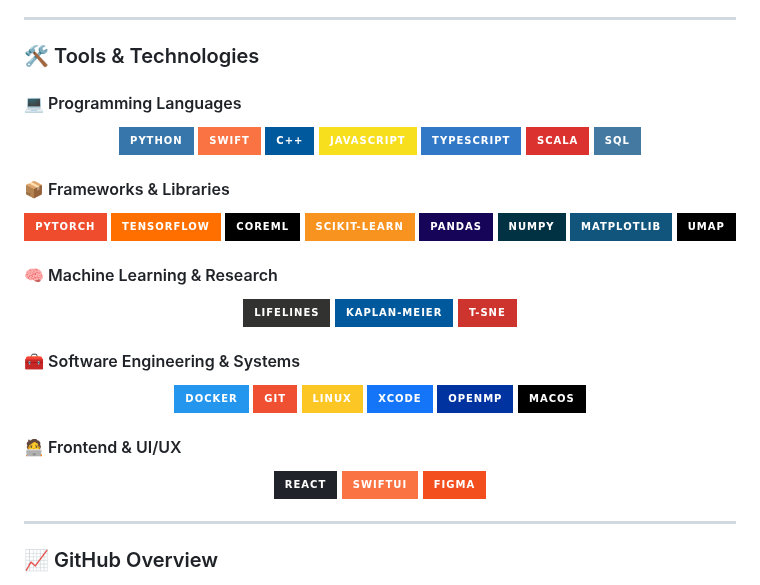
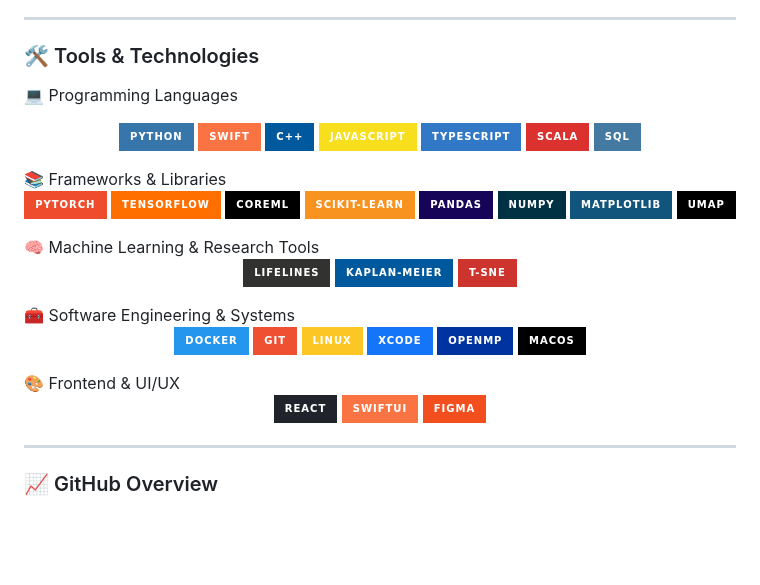
Before and after one commit to Atahanka/Atahanka, a Markdown page: README.md, the part around the change. Drawn GitHub-style; badges without logos; blank space fills up the shorter version.

```diff
--- a/README.md
+++ b/README.md
@@ -70,52 +70,16 @@ An analytical approach to approximate ∑p ≤ n p using enhanced integral bound
 
 ### 🛠 Tools & Technologies
 
-#### 💻 Programming Languages
-<p align="center">
-  <img src="https://img.shields.io/badge/Python-3776AB?style=for-the-badge&logo=python&logoColor=white"/>
-  <img src="https://img.shields.io/badge/Swift-FA7343?style=for-the-badge&logo=swift&logoColor=white"/>
-  <img src="https://img.shields.io/badge/C++-00599C?style=for-the-badge&logo=c%2B%2B&logoColor=white"/>
-  <img src="https://img.shields.io/badge/JavaScript-F7DF1E?style=for-the-badge&logo=javascript&logoColor=black"/>
-  <img src="https://img.shields.io/badge/TypeScript-3178C6?style=for-the-badge&logo=typescript&logoColor=white"/>
-  <img src="https://img.shields.io/badge/Scala-DC322F?style=for-the-badge&logo=scala&logoColor=white"/>
-  <img src="https://img.shields.io/badge/SQL-4479A1?style=for-the-badge&logo=mysql&logoColor=white"/>
-</p>
-
-#### 📦 Frameworks & Libraries
-<p align="center">
-  <img src="https://img.shields.io/badge/PyTorch-EE4C2C?style=for-the-badge&logo=pytorch&logoColor=white"/>
-  <img src="https://img.shields.io/badge/TensorFlow-FF6F00?style=for-the-badge&logo=tensorflow&logoColor=white"/>
-  <img src="https://img.shields.io/badge/CoreML-black?style=for-the-badge&logo=apple&logoColor=white"/>
-  <img src="https://img.shields.io/badge/scikit--learn-F7931E?style=for-the-badge&logo=scikit-learn&logoColor=white"/>
-  <img src="https://img.shields.io/badge/Pandas-150458?style=for-the-badge&logo=pandas&logoColor=white"/>
-  <img src="https://img.shields.io/badge/Numpy-013243?style=for-the-badge&logo=numpy&logoColor=white"/>
-  <img src="https://img.shields.io/badge/Matplotlib-11557C?style=for-the-badge&logo=matplotlib&logoColor=white"/>
-  <img src="https://img.shields.io/badge/UMAP-000000?style=for-the-badge&logo=umap-learn&logoColor=white"/>
-</p>
-
-#### 🧠 Machine Learning & Research
-<p align="center">
-  <img src="https://img.shields.io/badge/lifelines-323330?style=for-the-badge&logo=python&logoColor=white"/>
-  <img src="https://img.shields.io/badge/Kaplan--Meier-00599C?style=for-the-badge&logo=chartdotjs&logoColor=white"/>
-  <img src="https://img.shields.io/badge/t--SNE-CC342D?style=for-the-badge&logo=databricks&logoColor=white"/>
-</p>
-
-#### 🧰 Software Engineering & Systems
-<p align="center">
-  <img src="https://img.shields.io/badge/Docker-2496ED?style=for-the-badge&logo=docker&logoColor=white"/>
-  <img src="https://img.shields.io/badge/Git-F05032?style=for-the-badge&logo=git&logoColor=white"/>
-  <img src="https://img.shields.io/badge/Linux-FCC624?style=for-the-badge&logo=linux&logoColor=black"/>
-  <img src="https://img.shields.io/badge/Xcode-1575F9?style=for-the-badge&logo=xcode&logoColor=white"/>
-  <img src="https://img.shields.io/badge/OpenMP-0033A0?style=for-the-badge&logo=c&logoColor=white"/>
-  <img src="https://img.shields.io/badge/macOS-black?style=for-the-badge&logo=apple&logoColor=white"/>
-</p>
-
-#### 🧑‍💻 Frontend & UI/UX
-<p align="center">
-  <img src="https://img.shields.io/badge/React-20232A?style=for-the-badge&logo=react&logoColor=61DAFB"/>
-  <img src="https://img.shields.io/badge/SwiftUI-FA7343?style=for-the-badge&logo=swift&logoColor=white"/>
-  <img src="https://img.shields.io/badge/Figma-F24E1E?style=for-the-badge&logo=figma&logoColor=white"/>
-</p>
+💻 Programming Languages
+<p align="center"> <img src="https://img.shields.io/badge/Python-3776AB?style=for-the-badge&logo=python&logoColor=white"/> <img src="https://img.shields.io/badge/Swift-FA7343?style=for-the-badge&logo=swift&logoColor=white"/> <img src="https://img.shields.io/badge/C++-00599C?style=for-the-badge&logo=c%2B%2B&logoColor=white"/> <img src="https://img.shields.io/badge/JavaScript-F7DF1E?style=for-the-badge&logo=javascript&logoColor=black"/> <img src="https://img.shields.io/badge/TypeScript-3178C6?style=for-the-badge&logo=typescript&logoColor=white"/> <img src="https://img.shields.io/badge/Scala-DC322F?style=for-the-badge&logo=scala&logoColor=white"/> <img src="https://img.shields.io/badge/SQL-4479A1?style=for-the-badge&logo=mysql&logoColor=white"/> </p>
+📚 Frameworks & Libraries
+<p align="center"> <img src="https://img.shields.io/badge/PyTorch-EE4C2C?style=for-the-badge&logo=pytorch&logoColor=white"/> <img src="https://img.shields.io/badge/TensorFlow-FF6F00?style=for-the-badge&logo=tensorflow&logoColor=white"/> <img src="https://img.shields.io/badge/CoreML-black?style=for-the-badge&logo=apple&logoColor=white"/> <img src="https://img.shields.io/badge/scikit--learn-F7931E?style=for-the-badge&logo=scikit-learn&logoColor=white"/> <img src="https://img.shields.io/badge/Pandas-150458?style=for-the-badge&logo=pandas&logoColor=white"/> <img src="https://img.shields.io/badge/NumPy-013243?style=for-the-badge&logo=numpy&logoColor=white"/> <img src="https://img.shields.io/badge/Matplotlib-11557C?style=for-the-badge&logo=matplotlib&logoColor=white"/> <img src="https://img.shields.io/badge/UMAP-000000?style=for-the-badge&logo=umap-learn&logoColor=white"/> </p>
+🧠 Machine Learning & Research Tools
+<p align="center"> <img src="https://img.shields.io/badge/lifelines-323330?style=for-the-badge&logo=python&logoColor=white"/> <img src="https://img.shields.io/badge/Kaplan--Meier-00599C?style=for-the-badge&logo=chartdotjs&logoColor=white"/> <img src="https://img.shields.io/badge/t--SNE-CC342D?style=for-the-badge&logo=databricks&logoColor=white"/> </p>
+🧰 Software Engineering & Systems
+<p align="center"> <img src="https://img.shields.io/badge/Docker-2496ED?style=for-the-badge&logo=docker&logoColor=white"/> <img src="https://img.shields.io/badge/Git-F05032?style=for-the-badge&logo=git&logoColor=white"/> <img src="https://img.shields.io/badge/Linux-FCC624?style=for-the-badge&logo=linux&logoColor=black"/> <img src="https://img.shields.io/badge/Xcode-1575F9?style=for-the-badge&logo=xcode&logoColor=white"/> <img src="https://img.shields.io/badge/OpenMP-0033A0?style=for-the-badge&logo=c&logoColor=white"/> <img src="https://img.shields.io/badge/macOS-black?style=for-the-badge&logo=apple&logoColor=white"/> </p>
+🎨 Frontend & UI/UX
+<p align="center"> <img src="https://img.shields.io/badge/React-20232A?style=for-the-badge&logo=react&logoColor=61DAFB"/> <img src="https://img.shields.io/badge/SwiftUI-FA7343?style=for-the-badge&logo=swift&logoColor=white"/> <img src="https://img.shields.io/badge/Figma-F24E1E?style=for-the-badge&logo=figma&logoColor=white"/> </p>
 
 ---
 
```
